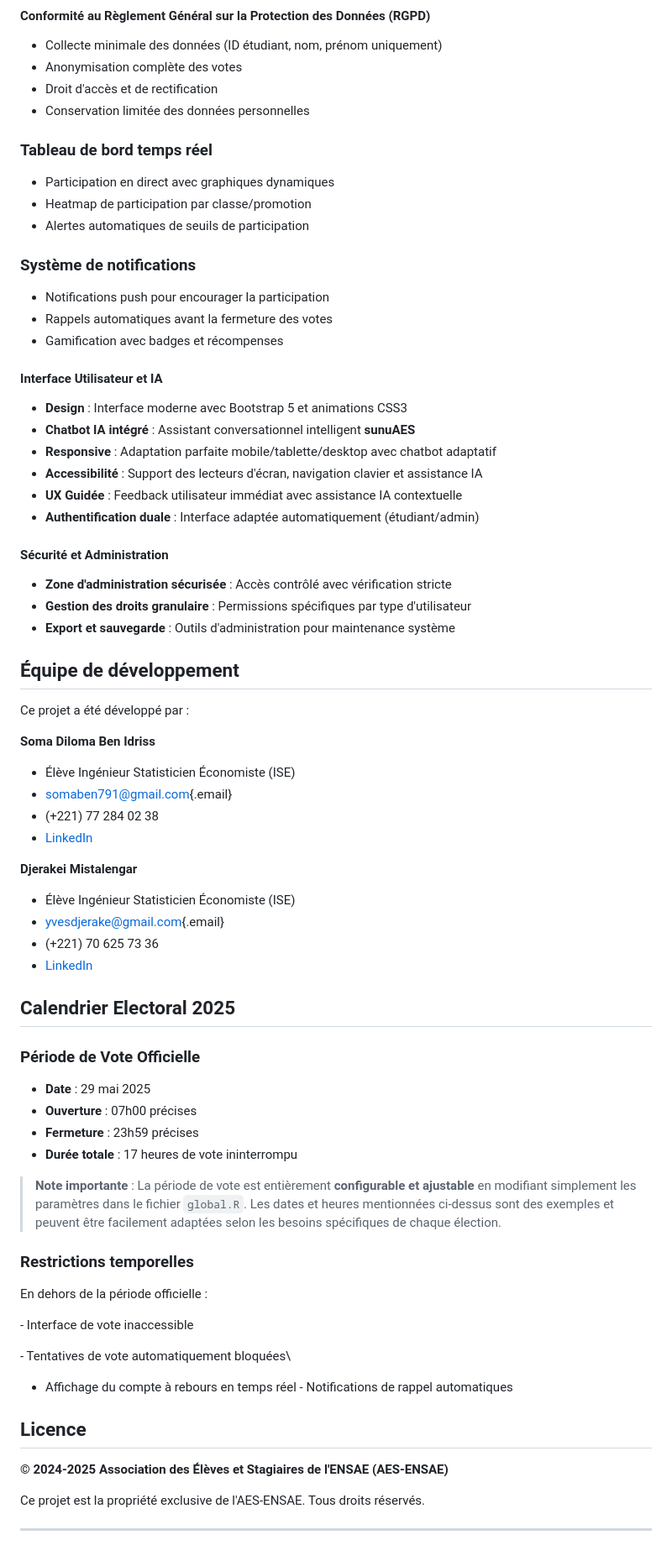
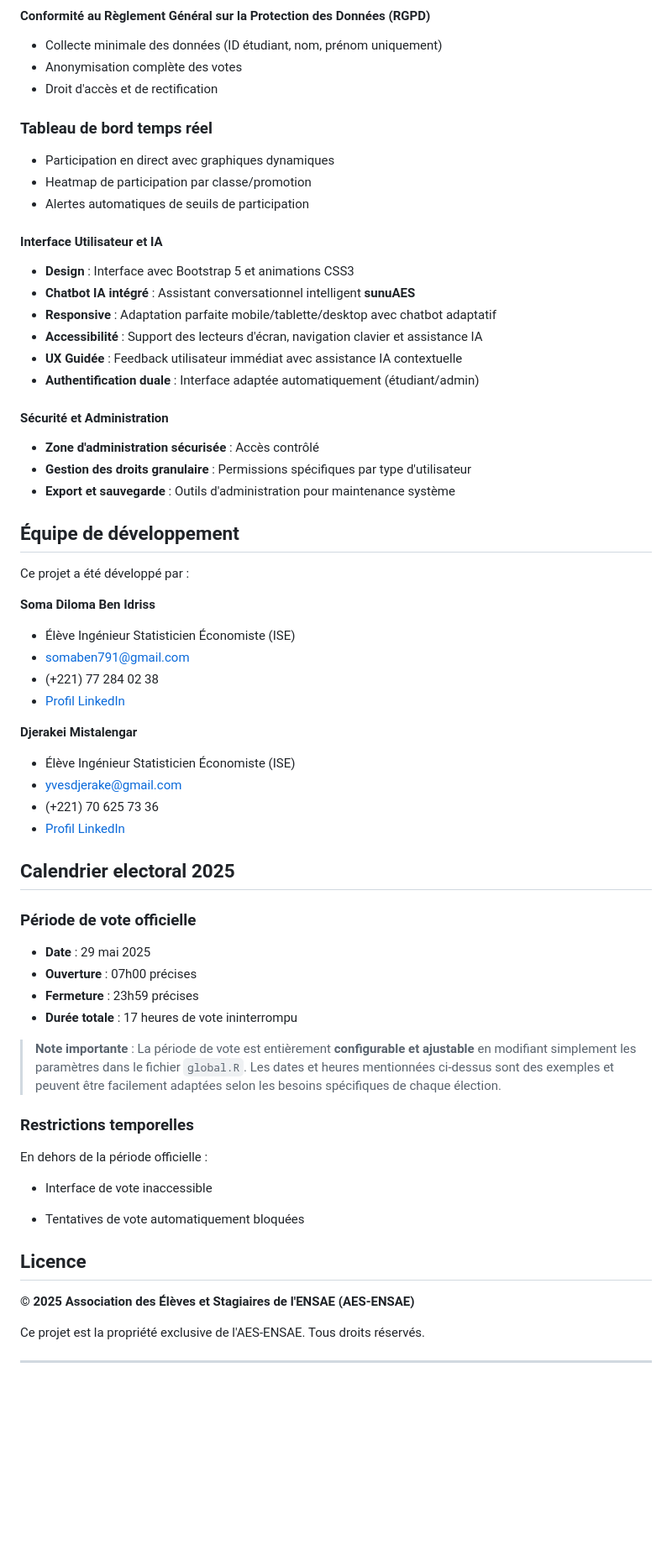
Before and after one commit to DJERAKEI221/HACKATON_ENSAE_2025, a Markdown page: README.md, the part around the change printed below. Shown: that part at 84% size. Rendered like a GitHub page; blank space fills up the shorter version.

```diff
--- a/README.md
+++ b/README.md
@@ -336,7 +310,6 @@ source("Mise à jour/verifier_base.R")
 -   Collecte minimale des données (ID étudiant, nom, prénom uniquement)
 -   Anonymisation complète des votes
 -   Droit d'accès et de rectification
--   Conservation limitée des données personnelles
 
 ### Tableau de bord temps réel
 
@@ -344,15 +317,9 @@ source("Mise à jour/verifier_base.R")
 -   Heatmap de participation par classe/promotion
 -   Alertes automatiques de seuils de participation
 
-### Système de notifications
-
--   Notifications push pour encourager la participation
--   Rappels automatiques avant la fermeture des votes
--   Gamification avec badges et récompenses
-
 #### Interface Utilisateur et IA
 
--   **Design** : Interface moderne avec Bootstrap 5 et animations CSS3
+-   **Design** : Interface avec Bootstrap 5 et animations CSS3
 -   **Chatbot IA intégré** : Assistant conversationnel intelligent
     **sunuAES**
 -   **Responsive** : Adaptation parfaite mobile/tablette/desktop avec
@@ -366,8 +333,7 @@ source("Mise à jour/verifier_base.R")
 
 #### Sécurité et Administration
 
--   **Zone d'administration sécurisée** : Accès contrôlé avec
-    vérification stricte
+-   **Zone d'administration sécurisée** : Accès contrôlé
 -   **Gestion des droits granulaire** : Permissions spécifiques par type
     d'utilisateur
 -   **Export et sauvegarde** : Outils d'administration pour maintenance
@@ -380,20 +346,20 @@ Ce projet a été développé par :
 **Soma Diloma Ben Idriss**
 
 -   Élève Ingénieur Statisticien Économiste (ISE)
--   [somaben791\@gmail.com](mailto:somaben791@gmail.com){.email}
+-   [somaben791\@gmail.com](mailto:somaben791@gmail.com)
 -   (+221) 77 284 02 38
--   [LinkedIn](https://www.linkedin.com/in/ben-soma-82a85a1b1)
+-   [Profil LinkedIn](https://www.linkedin.com/in/ben-soma-82a85a1b1)
 
 **Djerakei Mistalengar**
 
 -   Élève Ingénieur Statisticien Économiste (ISE)
--   [yvesdjerake\@gmail.com](mailto:yvesdjerake@gmail.com){.email}
+-   [yvesdjerake\@gmail.com](mailto:yvesdjerake@gmail.com)
 -   (+221) 70 625 73 36
--   [LinkedIn](https://www.linkedin.com/in/djerake%C3%AF-mistalengar-086b3a21b)
+-   [Profil LinkedIn](https://www.linkedin.com/in/djerake%C3%AF-mistalengar-086b3a21b)
 
-## Calendrier Electoral 2025
+## Calendrier electoral 2025
 
-### Période de Vote Officielle
+### Période de vote officielle
 
 -   **Date** : 29 mai 2025
 -   **Ouverture** : 07h00 précises
@@ -410,15 +376,14 @@ Ce projet a été développé par :
 
 En dehors de la période officielle :
 
-\- Interface de vote inaccessible
+- Interface de vote inaccessible
 
-\- Tentatives de vote automatiquement bloquées\
-- Affichage du compte à rebours en temps réel - Notifications de rappel
-automatiques
+- Tentatives de vote automatiquement bloquées
+
 
 ## Licence
 
-**© 2024-2025 Association des Élèves et Stagiaires de l'ENSAE
+**© 2025 Association des Élèves et Stagiaires de l'ENSAE
 (AES-ENSAE)**
 
 Ce projet est la propriété exclusive de l'AES-ENSAE. Tous droits
```
Also changed, not shown: other parts of README.md (+22 -48 lines).
